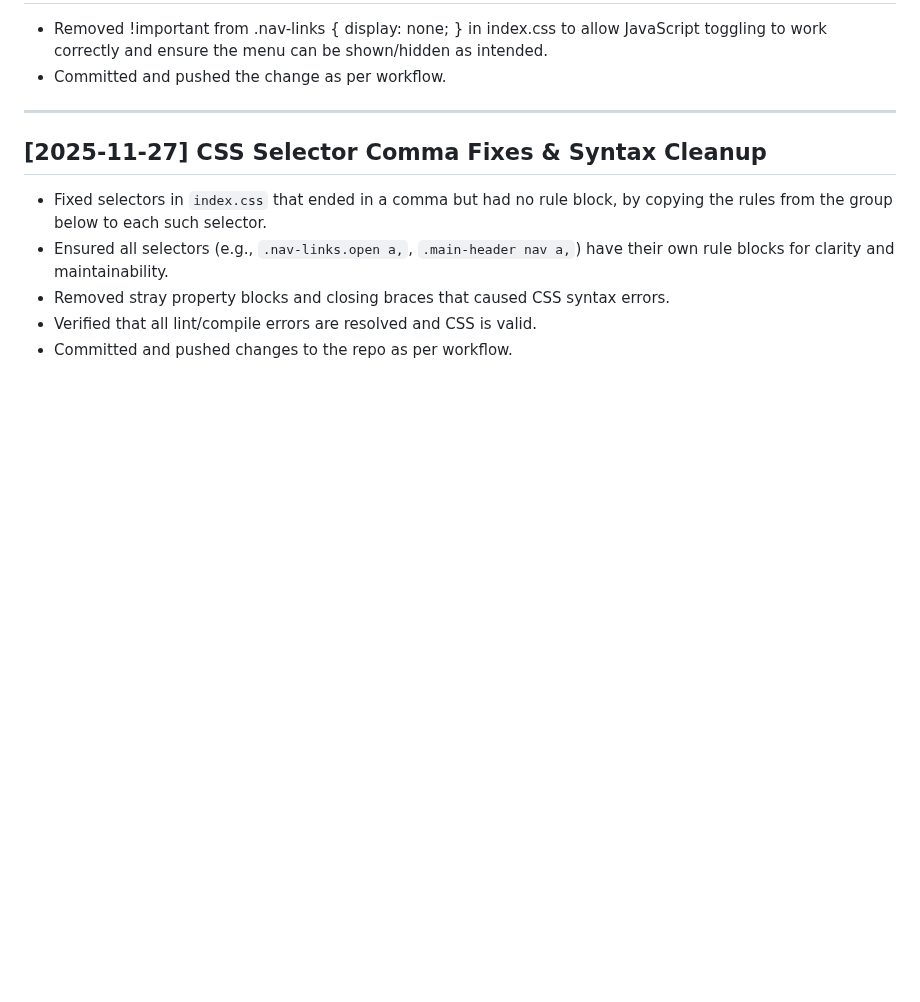
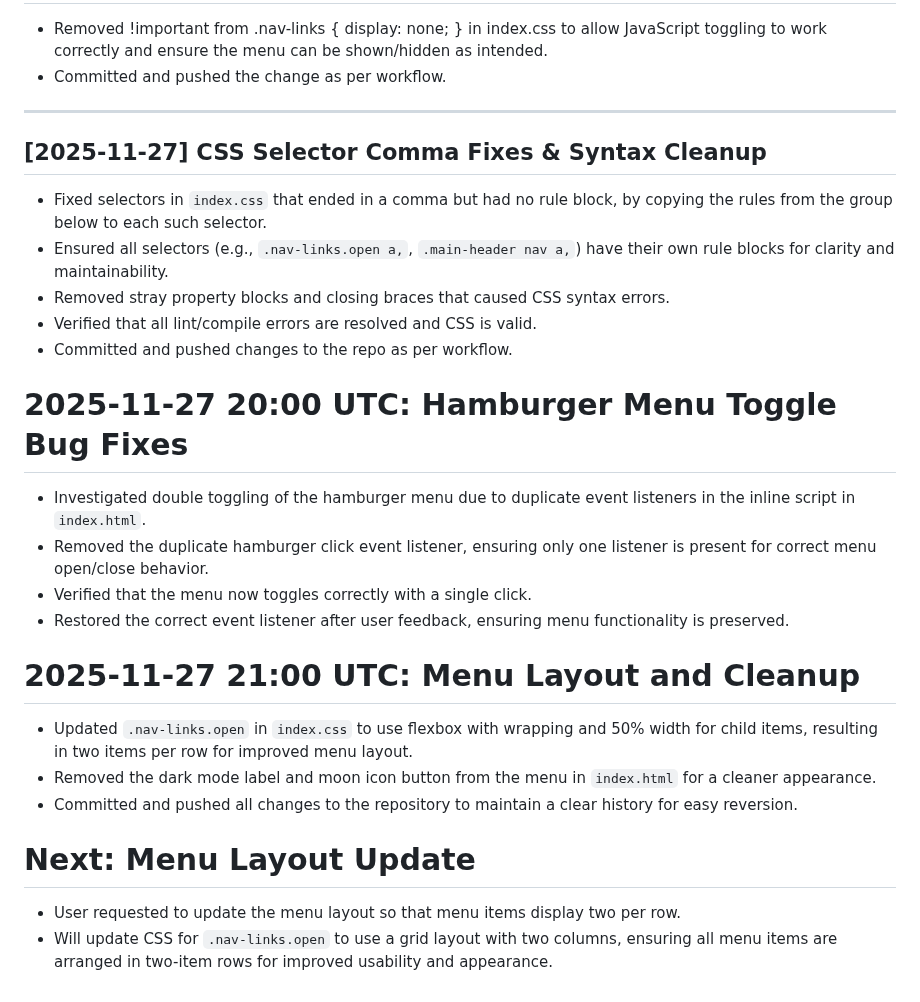
Before and after one commit to nbcr/Nexus, a Markdown page: PROJECT_CONTEXT.md, the part around the change. Rendered like a GitHub page; blank space fills up the shorter version.

Commit message:
Update project context for menu layout and cleanup changes

```diff
--- a/PROJECT_CONTEXT.md
+++ b/PROJECT_CONTEXT.md
@@ -185,3 +185,18 @@ This file should be updated after every significant change, fix, or troubleshoot
 - Removed stray property blocks and closing braces that caused CSS syntax errors.
 - Verified that all lint/compile errors are resolved and CSS is valid.
 - Committed and pushed changes to the repo as per workflow.
+
+# 2025-11-27 20:00 UTC: Hamburger Menu Toggle Bug Fixes
+- Investigated double toggling of the hamburger menu due to duplicate event listeners in the inline script in `index.html`.
+- Removed the duplicate hamburger click event listener, ensuring only one listener is present for correct menu open/close behavior.
+- Verified that the menu now toggles correctly with a single click.
+- Restored the correct event listener after user feedback, ensuring menu functionality is preserved.
+
+# 2025-11-27 21:00 UTC: Menu Layout and Cleanup
+- Updated `.nav-links.open` in `index.css` to use flexbox with wrapping and 50% width for child items, resulting in two items per row for improved menu layout.
+- Removed the dark mode label and moon icon button from the menu in `index.html` for a cleaner appearance.
+- Committed and pushed all changes to the repository to maintain a clear history for easy reversion.
+
+# Next: Menu Layout Update
+- User requested to update the menu layout so that menu items display two per row.
+- Will update CSS for `.nav-links.open` to use a grid layout with two columns, ensuring all menu items are arranged in two-item rows for improved usability and appearance.
```
